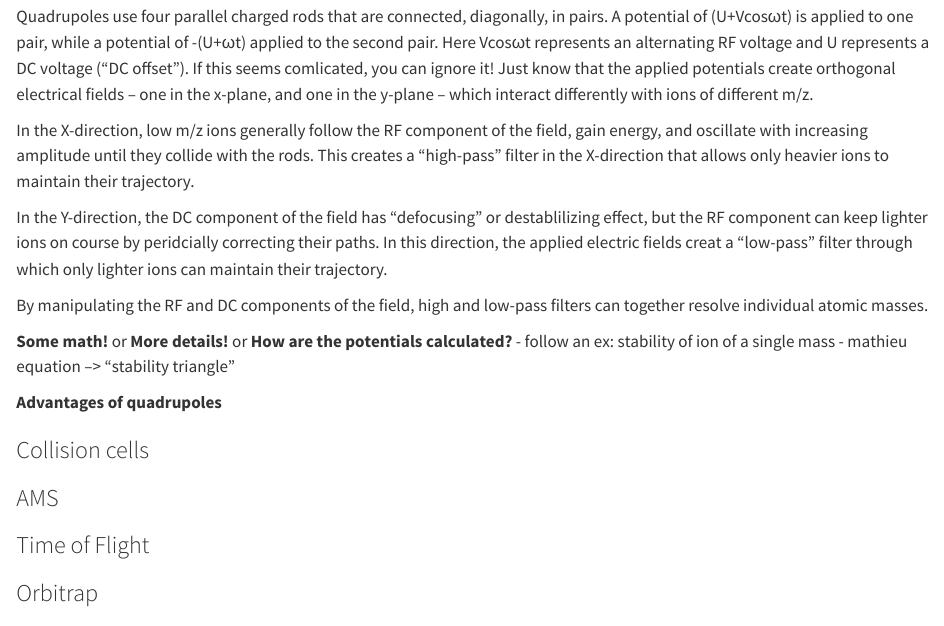
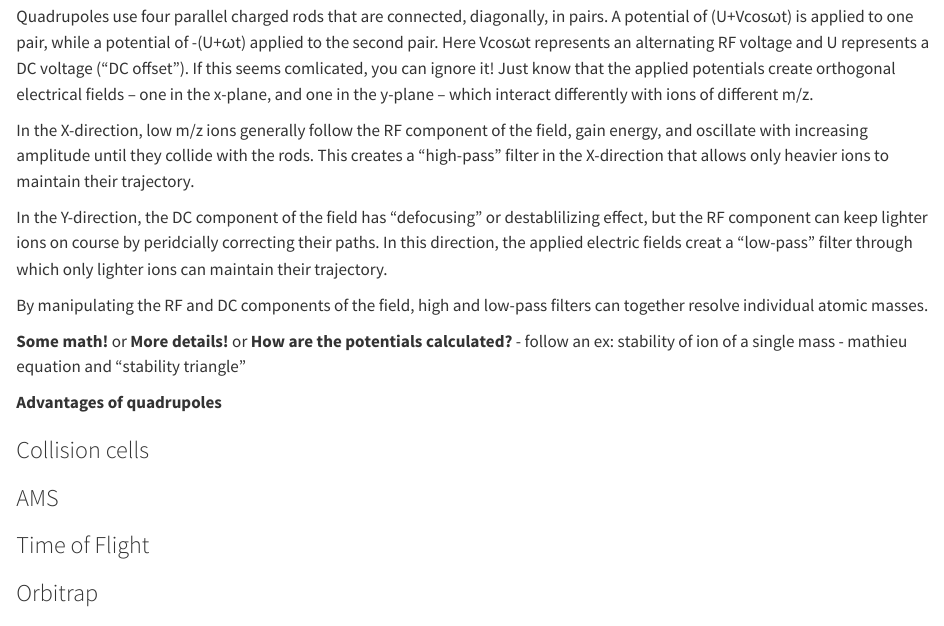
Before and after one commit to f679p714/MassSpecAcademy, a Quarto document (mass_spec_design.qmd): the page in a window 1100 px wide, from 1140 px down. Rendered offline with R 4.5, knitr and Pandoc in place of Quarto, with nearby package versions.

Commit message:
Update mass_spec_design.qmd

```diff
--- a/mass_spec_design.qmd
+++ b/mass_spec_design.qmd
@@ -59,7 +59,7 @@ By manipulating the RF and DC components of the field, high and low-pass filters
 
 **Some math!** or **More details!** or **How are the potentials calculated?**
 - follow an ex: stability of ion of a single mass
--       mathieu equation --> "stability triangle"
+-       mathieu equation and "stability triangle"
 
 **Advantages of quadrupoles**
 
```
